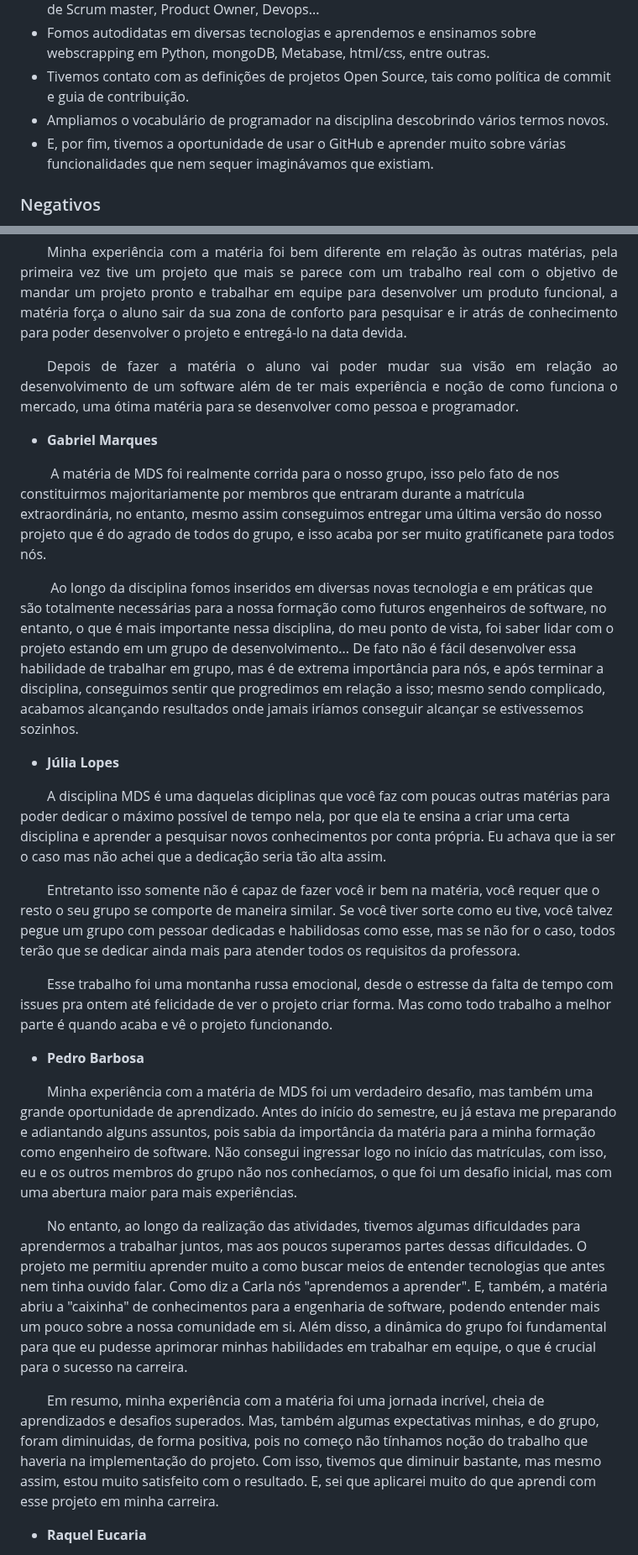
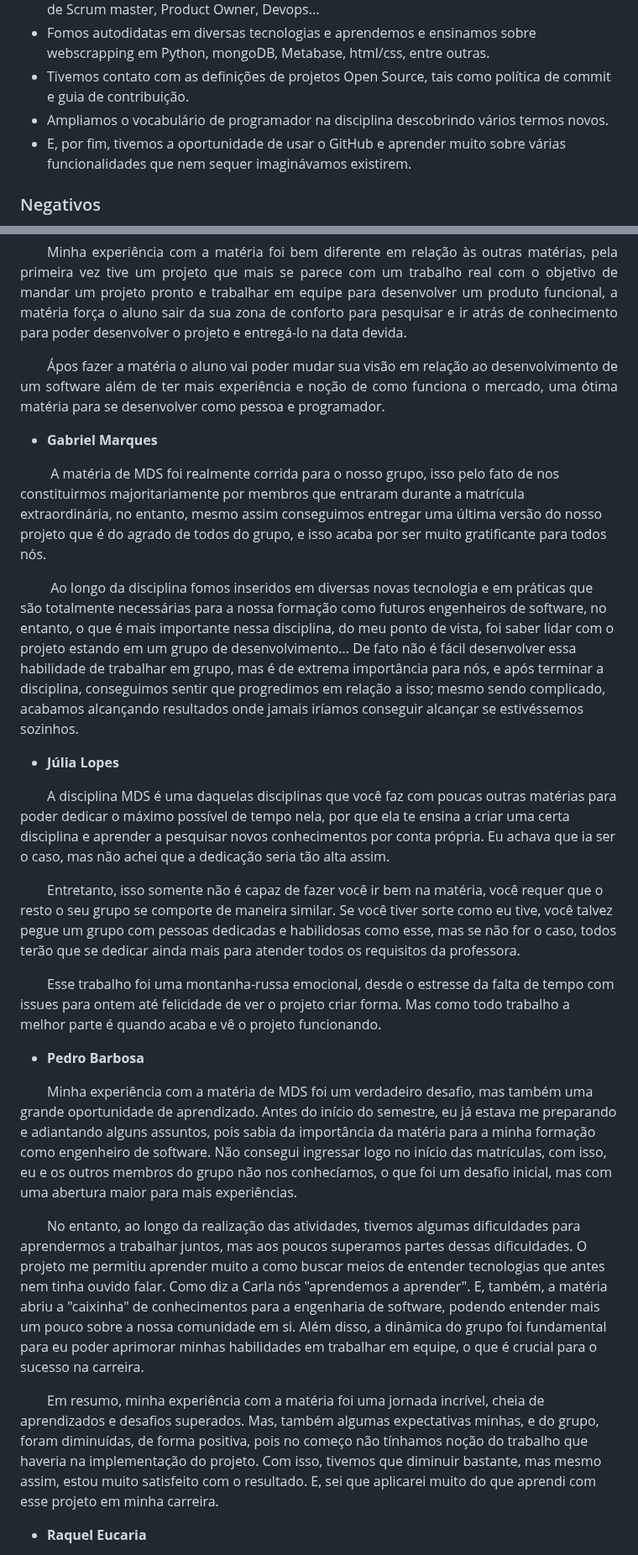
Before and after one commit to fga-eps-mds/2022-2-QuantiFGA, a Markdown page: POST_MORTEM.md, 2 parts joined by grey strips. Shown at 84% size. GitHub-like rendering.

Commit message:
doc: correção

```diff
--- a/POST_MORTEM.md
+++ b/POST_MORTEM.md
@@ -8,7 +8,7 @@
 * Fomos autodidatas em diversas tecnologias e aprendemos e ensinamos sobre webscrapping em Python, mongoDB, Metabase, html/css, entre outras.
 * Tivemos contato com as definições de projetos Open Source, tais como política de commit e guia de contribuição.
 * Ampliamos o vocabulário de programador na disciplina descobrindo vários termos novos.
-* E, por fim, tivemos a oportunidade de usar o GitHub e aprender muito sobre várias funcionalidades que nem sequer imaginávamos que existiam.
+* E, por fim, tivemos a oportunidade de usar o GitHub e aprender muito sobre várias funcionalidades que nem sequer imaginávamos existirem.
 
 ### Negativos
 * Nosso squad era formado por 8 integrantes, alunos que entraram na matrícula extraordinária, quase um mês depois das aulas começarem. Isso fez com que nosso prazo de implementação tivesse 4 sprints a menos, o que nos gerou muito trabalho extra em pouco tempo disponível.
@@ -43,7 +43,7 @@
 * **Felipe Nunes**
 
 <p align="justify">&emsp;&emsp;Minha experiência com a matéria foi bem diferente em relação às outras matérias, pela primeira vez tive um projeto que mais se parece com um trabalho real com o objetivo de mandar um projeto pronto e trabalhar em equipe para desenvolver um produto funcional, a matéria força o aluno sair da sua zona de conforto para pesquisar e ir atrás de conhecimento para poder desenvolver o projeto e entregá-lo na data devida.
-<p align="justify">&emsp;&emsp;Depois de fazer a matéria o aluno vai poder mudar sua visão em relação ao desenvolvimento de um software além de ter mais experiência e noção de como funciona o mercado, uma ótima matéria para se desenvolver como pessoa e programador.
+<p align="justify">&emsp;&emsp;Ápos fazer a matéria o aluno vai poder mudar sua visão em relação ao desenvolvimento de um software além de ter mais experiência e noção de como funciona o mercado, uma ótima matéria para se desenvolver como pessoa e programador.
 
 
 </p>
@@ -53,9 +53,9 @@
 
 <p align="justify">
 
-  &emsp;&emsp; A matéria de MDS foi realmente corrida para o nosso grupo, isso pelo fato de nos constituirmos majoritariamente por membros que entraram durante a matrícula extraordinária, no entanto, mesmo assim conseguimos entregar uma última versão do nosso projeto que é do agrado de todos do grupo, e isso acaba por ser muito gratificanete para todos nós.
+  &emsp;&emsp; A matéria de MDS foi realmente corrida para o nosso grupo, isso pelo fato de nos constituirmos majoritariamente por membros que entraram durante a matrícula extraordinária, no entanto, mesmo assim conseguimos entregar uma última versão do nosso projeto que é do agrado de todos do grupo, e isso acaba por ser muito gratificante para todos nós.
 
-  &emsp;&emsp; Ao longo da disciplina fomos inseridos em diversas novas tecnologia e em práticas que são totalmente necessárias para a nossa formação como futuros engenheiros de software, no entanto, o que é mais importante nessa disciplina, do meu ponto de vista, foi saber lidar com o projeto estando em um grupo de desenvolvimento... De fato não é fácil desenvolver essa habilidade de trabalhar em grupo, mas é de extrema importância para nós, e após terminar a disciplina, conseguimos sentir que progredimos em relação a isso; mesmo sendo complicado, acabamos alcançando resultados onde jamais iríamos conseguir alcançar se estivessemos sozinhos.
+  &emsp;&emsp; Ao longo da disciplina fomos inseridos em diversas novas tecnologia e em práticas que são totalmente necessárias para a nossa formação como futuros engenheiros de software, no entanto, o que é mais importante nessa disciplina, do meu ponto de vista, foi saber lidar com o projeto estando em um grupo de desenvolvimento... De fato não é fácil desenvolver essa habilidade de trabalhar em grupo, mas é de extrema importância para nós, e após terminar a disciplina, conseguimos sentir que progredimos em relação a isso; mesmo sendo complicado, acabamos alcançando resultados onde jamais iríamos conseguir alcançar se estivéssemos sozinhos.
 
 
 </p>
@@ -65,11 +65,11 @@
 <p align="justify">
 
 
-&emsp;&emsp;A disciplina MDS é uma daquelas diciplinas que você faz com poucas outras matérias para poder dedicar o máximo possível de tempo nela, por que ela te ensina a criar uma certa disciplina e aprender a pesquisar novos conhecimentos por conta própria. Eu achava que ia ser o caso mas não achei que a dedicação seria tão alta assim.
+&emsp;&emsp;A disciplina MDS é uma daquelas disciplinas que você faz com poucas outras matérias para poder dedicar o máximo possível de tempo nela, por que ela te ensina a criar uma certa disciplina e aprender a pesquisar novos conhecimentos por conta própria. Eu achava que ia ser o caso, mas não achei que a dedicação seria tão alta assim.
 
-&emsp;&emsp;Entretanto isso somente não é capaz de fazer você ir bem na matéria, você requer que o resto o seu grupo se comporte de maneira similar. Se você tiver sorte como eu tive, você talvez pegue um grupo com pessoar dedicadas e habilidosas como esse, mas se não for o caso, todos terão que se dedicar ainda mais para atender todos os requisitos da professora.
+&emsp;&emsp;Entretanto, isso somente não é capaz de fazer você ir bem na matéria, você requer que o resto o seu grupo se comporte de maneira similar. Se você tiver sorte como eu tive, você talvez pegue um grupo com pessoas dedicadas e habilidosas como esse, mas se não for o caso, todos terão que se dedicar ainda mais para atender todos os requisitos da professora.
 
-&emsp;&emsp;Esse trabalho foi uma montanha russa emocional, desde o estresse da falta de tempo com issues pra ontem até felicidade de ver o projeto criar forma. Mas como todo trabalho a melhor parte é quando acaba e vê o projeto funcionando.
+&emsp;&emsp;Esse trabalho foi uma montanha-russa emocional, desde o estresse da falta de tempo com issues para ontem até felicidade de ver o projeto criar forma. Mas como todo trabalho a melhor parte é quando acaba e vê o projeto funcionando.
 
 </p>
 
@@ -79,9 +79,9 @@
 
 &emsp;&emsp;Minha experiência com a matéria de MDS foi um verdadeiro desafio, mas também uma grande oportunidade de aprendizado. Antes do início do semestre, eu já estava me preparando e adiantando alguns assuntos, pois sabia da importância da matéria para a minha formação como engenheiro de software. Não consegui ingressar logo no início das matrículas, com isso, eu e os outros membros do grupo não nos conhecíamos, o que foi um desafio inicial, mas com uma abertura maior para mais experiências.
 
-&emsp;&emsp;No entanto, ao longo da realização das atividades, tivemos algumas dificuldades para aprendermos a trabalhar juntos, mas aos poucos superamos partes dessas dificuldades. O projeto me permitiu aprender muito a como buscar meios de entender tecnologias que antes nem tinha ouvido falar. Como diz a Carla nós "aprendemos a aprender". E, também, a matéria abriu a "caixinha" de conhecimentos para a engenharia de software, podendo entender mais um pouco sobre a nossa comunidade em si. Além disso, a dinâmica do grupo foi fundamental para que eu pudesse aprimorar minhas habilidades em trabalhar em equipe, o que é crucial para o sucesso na carreira.
+&emsp;&emsp;No entanto, ao longo da realização das atividades, tivemos algumas dificuldades para aprendermos a trabalhar juntos, mas aos poucos superamos partes dessas dificuldades. O projeto me permitiu aprender muito a como buscar meios de entender tecnologias que antes nem tinha ouvido falar. Como diz a Carla nós "aprendemos a aprender". E, também, a matéria abriu a "caixinha" de conhecimentos para a engenharia de software, podendo entender mais um pouco sobre a nossa comunidade em si. Além disso, a dinâmica do grupo foi fundamental para eu poder aprimorar minhas habilidades em trabalhar em equipe, o que é crucial para o sucesso na carreira.
 
-&emsp;&emsp;Em resumo, minha experiência com a matéria foi uma jornada incrível, cheia de aprendizados e desafios superados. Mas, também algumas expectativas minhas, e do grupo, foram diminuidas, de forma positiva, pois no começo não tínhamos noção do trabalho que haveria na implementação do projeto. Com isso, tivemos que diminuir bastante, mas mesmo assim, estou muito satisfeito com o resultado. E, sei que aplicarei muito do que aprendi com esse projeto em minha carreira.
+&emsp;&emsp;Em resumo, minha experiência com a matéria foi uma jornada incrível, cheia de aprendizados e desafios superados. Mas, também algumas expectativas minhas, e do grupo, foram diminuídas, de forma positiva, pois no começo não tínhamos noção do trabalho que haveria na implementação do projeto. Com isso, tivemos que diminuir bastante, mas mesmo assim, estou muito satisfeito com o resultado. E, sei que aplicarei muito do que aprendi com esse projeto em minha carreira.
 
 </p>
 
```
